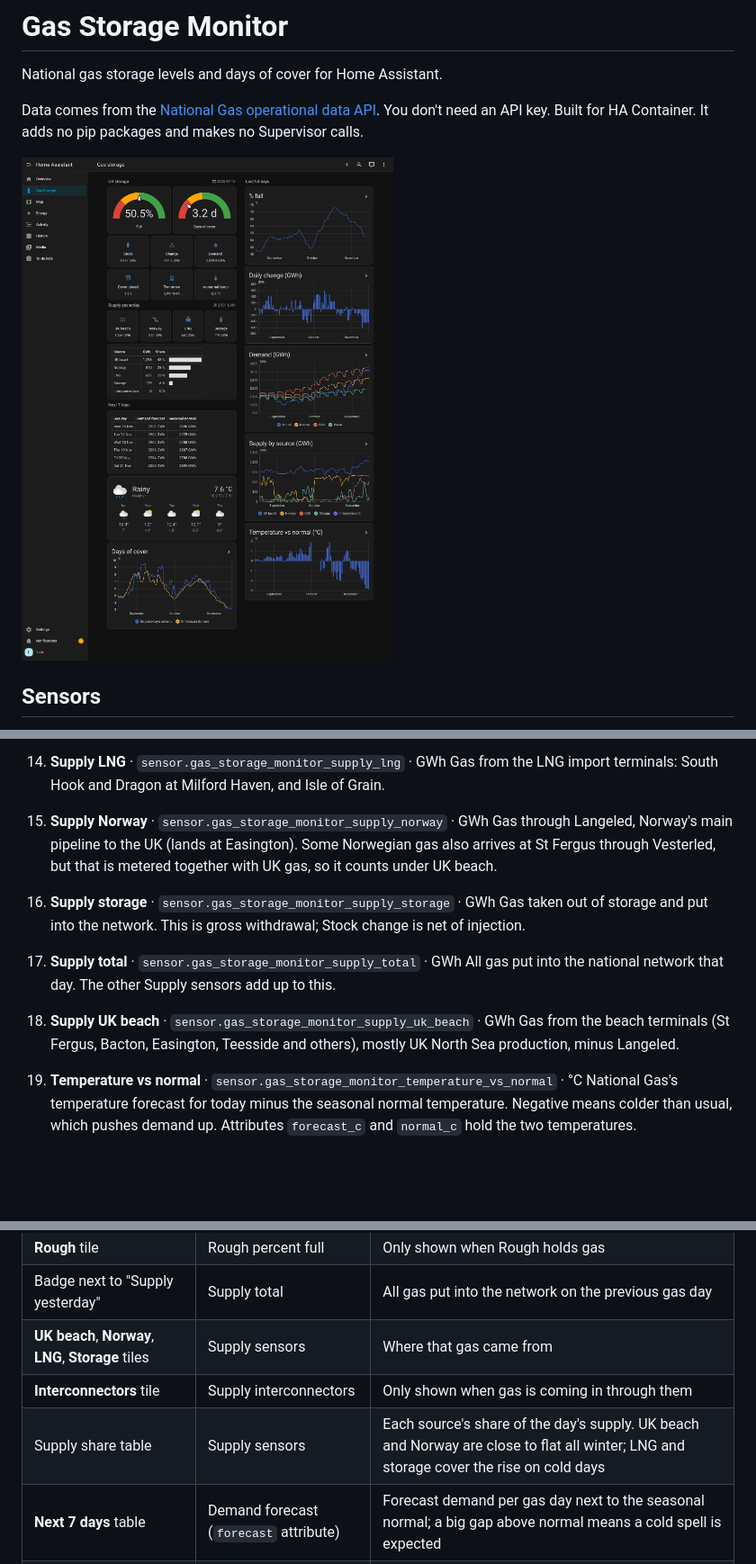
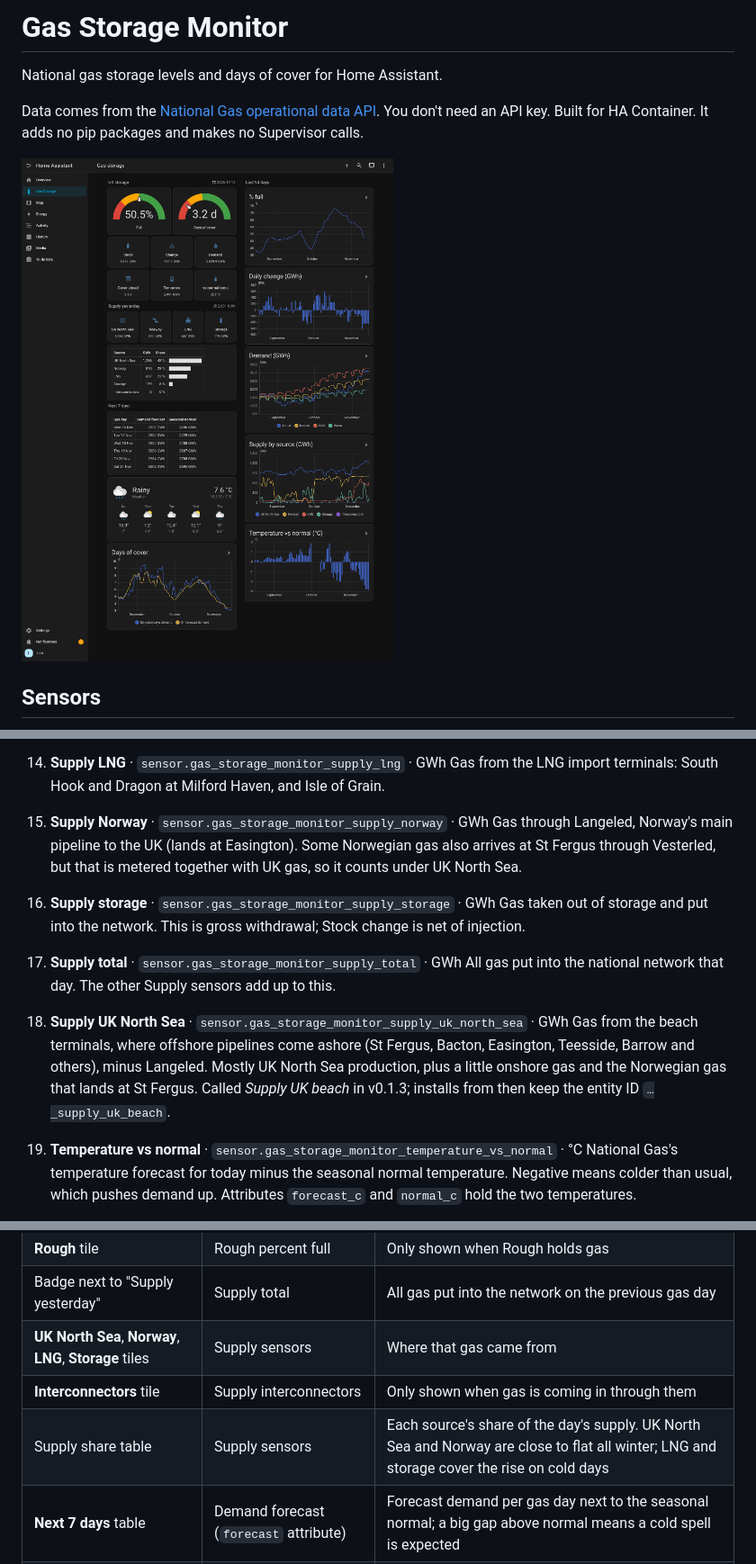
Before and after one commit to vechiato/ha-gas-storage-monitor, a Markdown page: README.md, 3 parts joined by grey strips. Shown at 90% size. GitHub-like rendering; pictures changed too: docs/images/dashboard.png; blank space fills up the shorter version.

Commit message:
Rename Supply UK beach to Supply UK North Sea

```diff
--- a/README.md
+++ b/README.md
@@ -55,7 +55,7 @@ The entity IDs below are what you get when the device has no area. Home Assistan
     Gas from the LNG import terminals: South Hook and Dragon at Milford Haven, and Isle of Grain.
 
 15. **Supply Norway** · `sensor.gas_storage_monitor_supply_norway` · GWh
-    Gas through Langeled, Norway's main pipeline to the UK (lands at Easington). Some Norwegian gas also arrives at St Fergus through Vesterled, but that is metered together with UK gas, so it counts under UK beach.
+    Gas through Langeled, Norway's main pipeline to the UK (lands at Easington). Some Norwegian gas also arrives at St Fergus through Vesterled, but that is metered together with UK gas, so it counts under UK North Sea.
 
 16. **Supply storage** · `sensor.gas_storage_monitor_supply_storage` · GWh
     Gas taken out of storage and put into the network. This is gross withdrawal; Stock change is net of injection.
@@ -63,8 +63,8 @@ The entity IDs below are what you get when the device has no area. Home Assistan
 17. **Supply total** · `sensor.gas_storage_monitor_supply_total` · GWh
     All gas put into the national network that day. The other Supply sensors add up to this.
 
-18. **Supply UK beach** · `sensor.gas_storage_monitor_supply_uk_beach` · GWh
-    Gas from the beach terminals (St Fergus, Bacton, Easington, Teesside and others), mostly UK North Sea production, minus Langeled.
+18. **Supply UK North Sea** · `sensor.gas_storage_monitor_supply_uk_north_sea` · GWh
+    Gas from the beach terminals, where offshore pipelines come ashore (St Fergus, Bacton, Easington, Teesside, Barrow and others), minus Langeled. Mostly UK North Sea production, plus a little onshore gas and the Norwegian gas that lands at St Fergus. Called *Supply UK beach* in v0.1.3; installs from then keep the entity ID `…_supply_uk_beach`.
 
 19. **Temperature vs normal** · `sensor.gas_storage_monitor_temperature_vs_normal` · °C
     National Gas's temperature forecast for today minus the seasonal normal temperature. Negative means colder than usual, which pushes demand up. Attributes `forecast_c` and `normal_c` hold the two temperatures.
@@ -117,9 +117,9 @@ Left column, top to bottom:
 | **vs normal temp** tile | Temperature vs normal | Negative = colder than usual |
 | **Rough** tile | Rough percent full | Only shown when Rough holds gas |
 | Badge next to "Supply yesterday" | Supply total | All gas put into the network on the previous gas day |
-| **UK beach**, **Norway**, **LNG**, **Storage** tiles | Supply sensors | Where that gas came from |
+| **UK North Sea**, **Norway**, **LNG**, **Storage** tiles | Supply sensors | Where that gas came from |
 | **Interconnectors** tile | Supply interconnectors | Only shown when gas is coming in through them |
-| Supply share table | Supply sensors | Each source's share of the day's supply. UK beach and Norway are close to flat all winter; LNG and storage cover the rise on cold days |
+| Supply share table | Supply sensors | Each source's share of the day's supply. UK North Sea and Norway are close to flat all winter; LNG and storage cover the rise on cold days |
 | **Next 7 days** table | Demand forecast (`forecast` attribute) | Forecast demand per gas day next to the seasonal normal; a big gap above normal means a cold spell is expected |
 | Weather card | your weather entity | Only shown if you chose one (see below) |
 | **Days of cover** chart | Days of cover, Days of cover forecast | Blue uses yesterday's demand, yellow uses forecast demand; a falling line means storage is being used up faster than demand eases |
```
Also changed, not shown: other parts of README.md (+2 -2 lines), 4 other files.
